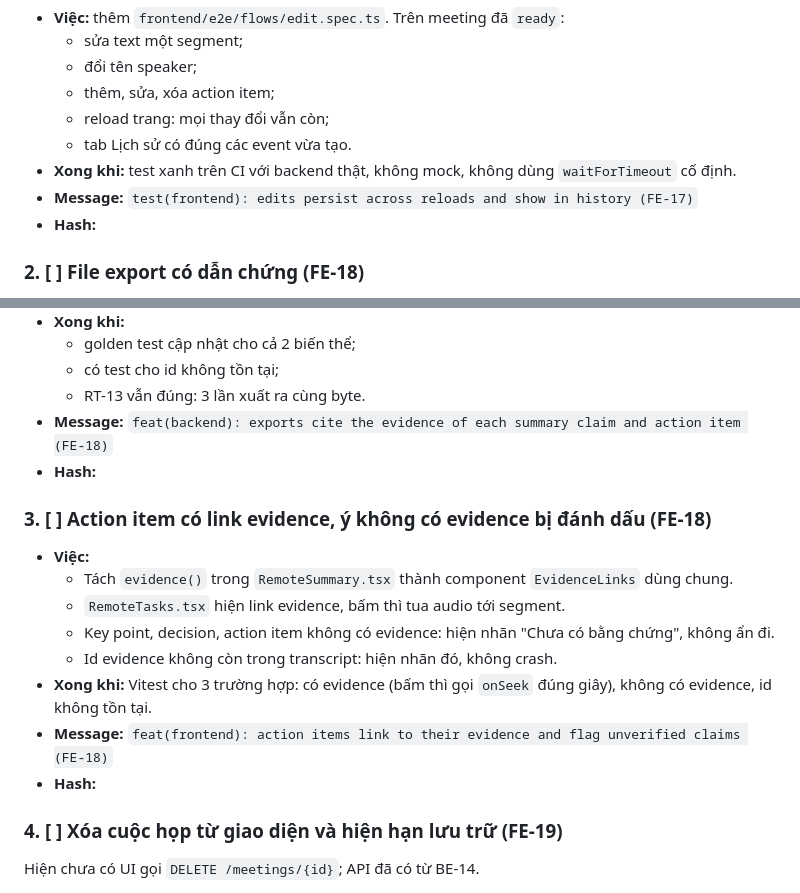
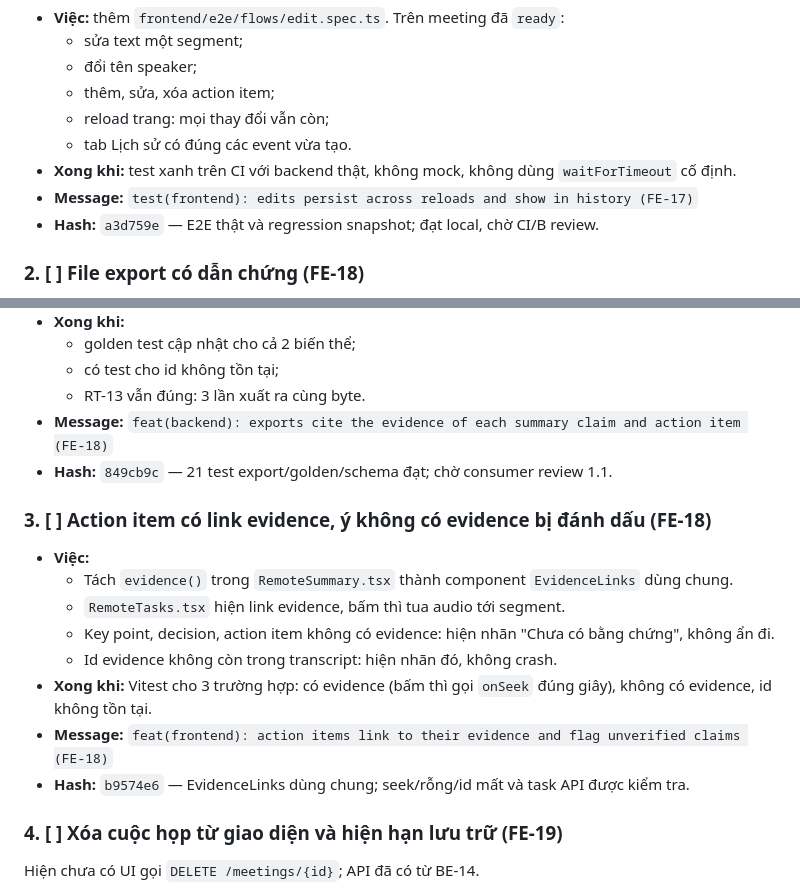
Before and after one commit to TAINGUYENVAN0507/SE2026_Codex, a Markdown page: tasks/2026-11-06/member-a.md, 2 parts joined by grey strips. Drawn GitHub-style.

```diff
--- a/tasks/2026-11-06/member-a.md
+++ b/tasks/2026-11-06/member-a.md
@@ -50,7 +79,7 @@ Chuyển từ 2026-10-29. PR #28 đã vào `main` nên không còn bị chặn.
   - tab Lịch sử có đúng các event vừa tạo.
 - **Xong khi:** test xanh trên CI với backend thật, không mock, không dùng `waitForTimeout` cố định.
 - **Message:** `test(frontend): edits persist across reloads and show in history (FE-17)`
-- **Hash:**
+- **Hash:** `a3d759e` — E2E thật và regression snapshot; đạt local, chờ CI/B review.
 
 ### 2. [ ] File export có dẫn chứng (FE-18)
 
@@ -64,7 +93,7 @@ Chuyển từ 2026-10-29. PR #28 đã vào `main` nên không còn bị chặn.
   - có test cho id không tồn tại;
   - RT-13 vẫn đúng: 3 lần xuất ra cùng byte.
 - **Message:** `feat(backend): exports cite the evidence of each summary claim and action item (FE-18)`
-- **Hash:**
+- **Hash:** `849cb9c` — 21 test export/golden/schema đạt; chờ consumer review 1.1.
 
 ### 3. [ ] Action item có link evidence, ý không có evidence bị đánh dấu (FE-18)
 
@@ -75,7 +104,7 @@ Chuyển từ 2026-10-29. PR #28 đã vào `main` nên không còn bị chặn.
   - Id evidence không còn trong transcript: hiện nhãn đó, không crash.
 - **Xong khi:** Vitest cho 3 trường hợp: có evidence (bấm thì gọi `onSeek` đúng giây), không có evidence, id không tồn tại.
 - **Message:** `feat(frontend): action items link to their evidence and flag unverified claims (FE-18)`
-- **Hash:**
+- **Hash:** `b9574e6` — EvidenceLinks dùng chung; seek/rỗng/id mất và task API được kiểm tra.
 
 ### 4. [ ] Xóa cuộc họp từ giao diện và hiện hạn lưu trữ (FE-19)
 
```
Also changed, not shown: other parts of tasks/2026-11-06/member-a.md (+32 -3 lines).
